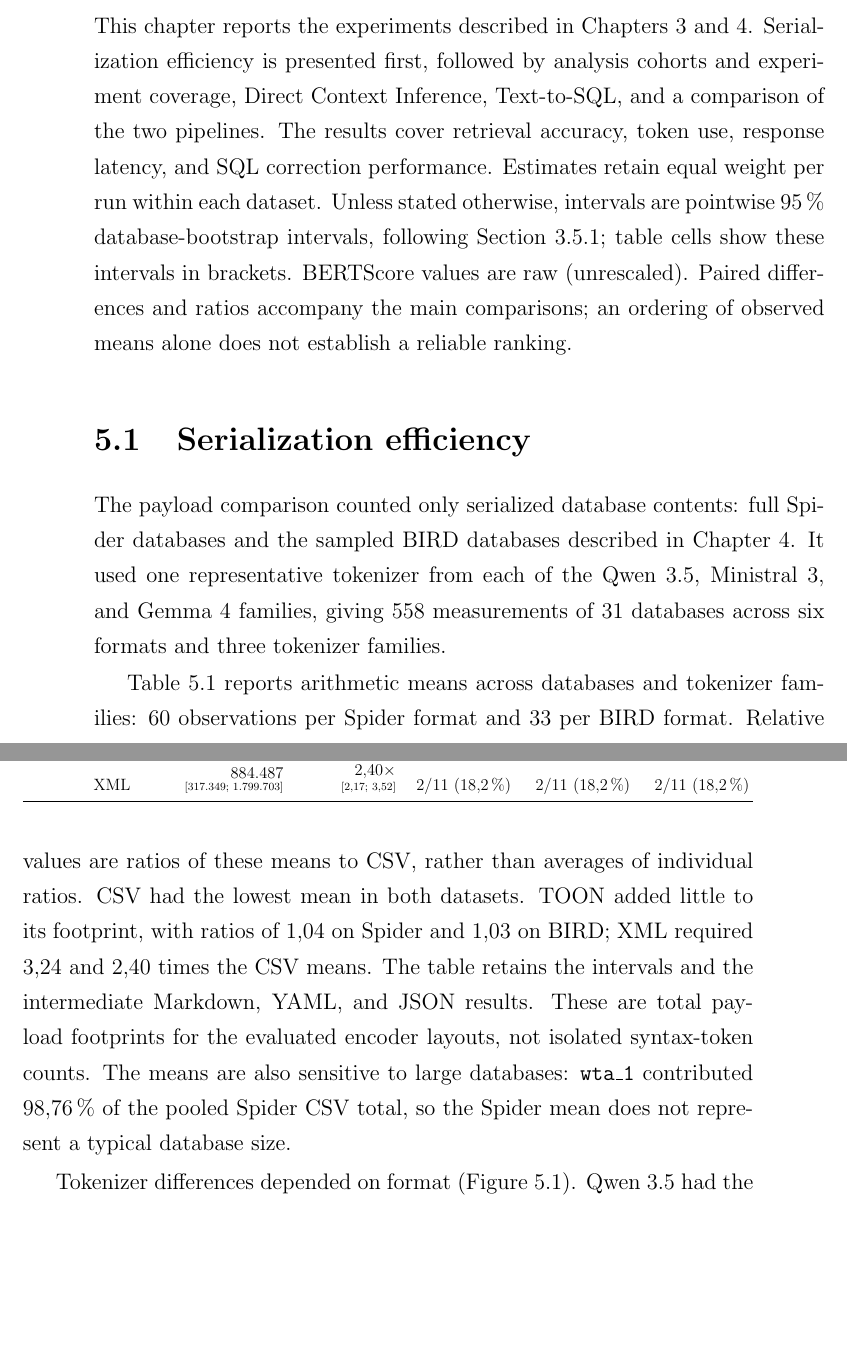
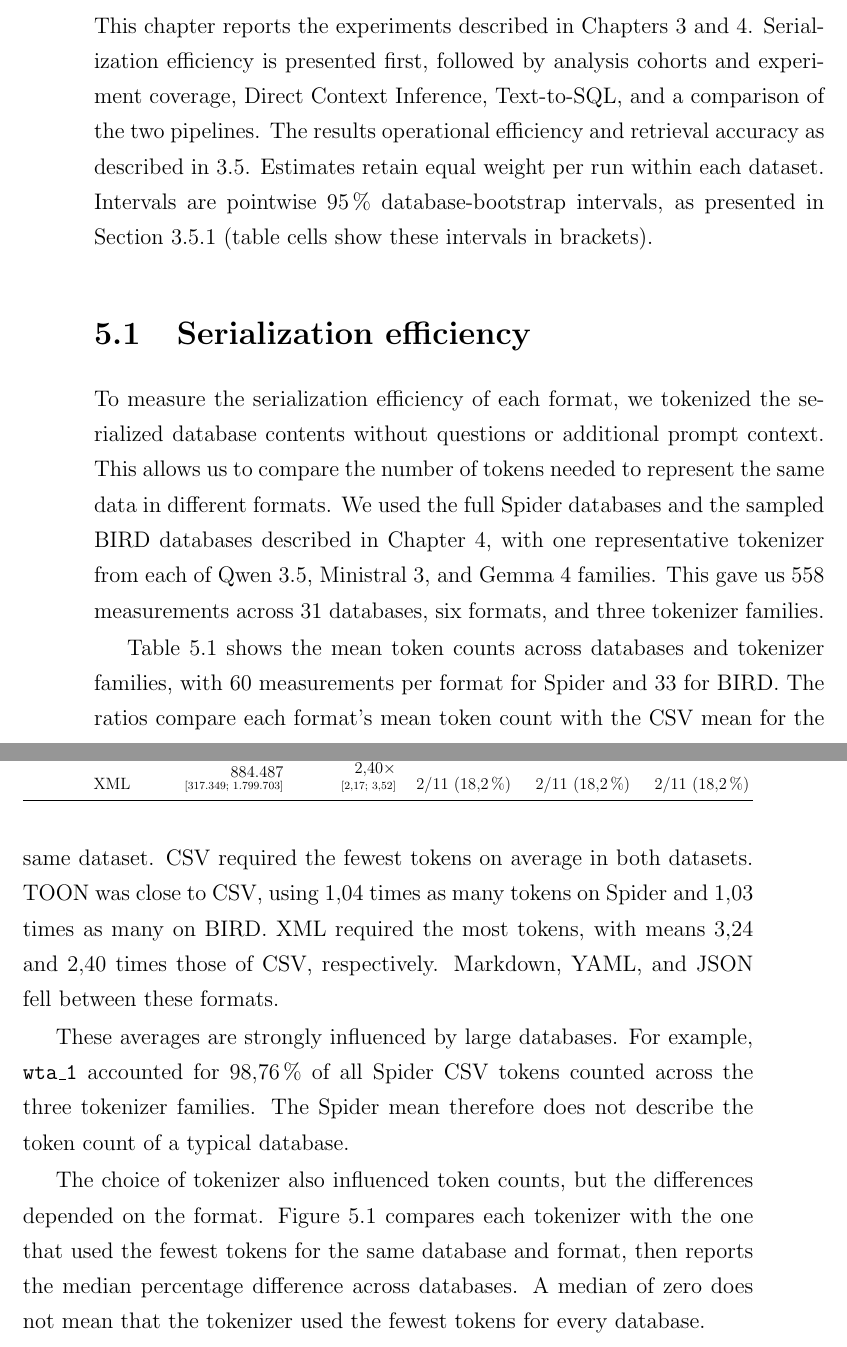
Before and after one commit to UndefinedLuka/master-thesis, a LaTeX thesis (thesis/thesis_template.tex, which reads thesis/chapters/ch-05.tex): two parts of pages 59 and 60 of 119, joined at a grey line, cut so that both start at the same text, the shorter picture padded with empty space. Compiled offline with pdfLaTeX.

Commit message:
Reformat serialization efficency section

```diff
--- a/thesis/chapters/ch-05.tex
+++ b/thesis/chapters/ch-05.tex
@@ -4,31 +4,30 @@
 This chapter reports the experiments described in Chapters~\ref{ch:methodolgy} and
 \ref{ch:implementation}. Serialization efficiency is presented first, followed by analysis cohorts and
 experiment coverage, Direct Context Inference, Text-to-SQL, and a comparison of the two pipelines.
-The results cover retrieval accuracy, token use, response latency, and SQL correction performance.
-Estimates retain equal weight per run within each dataset. Unless stated otherwise, intervals are pointwise
-\qty{95}{\percent} database-bootstrap intervals, following Section~\ref{sec:confidence-intervals};
-table cells show these intervals in brackets. BERTScore values are raw (unrescaled).
-Paired differences and ratios accompany the main comparisons; an ordering of observed means alone does not
-establish a reliable ranking.
+The results operational efficiency and retrieval accuracy as described in \ref{sec:evaluation-metrics-implementation}.
+Estimates retain equal weight per run within each dataset. Intervals are pointwise
+\qty{95}{\percent} database-bootstrap intervals, as presented in Section~\ref{sec:confidence-intervals}
+(table cells show these intervals in brackets).
 
 \section{Serialization efficiency}
 \label{sec:serialization-results}
 
 \input{../code/analysis/tables/serialization_efficiency}
 
-The payload comparison counted only serialized database contents: full Spider databases and the sampled
-BIRD databases described in Chapter~\ref{ch:implementation}. It used one representative tokenizer from each
-of the Qwen~3.5, Ministral~3, and Gemma~4 families, giving \num{558} measurements of \num{31} databases
-across six formats and three tokenizer families.
+To measure the serialization efficiency of each format, we tokenized the serialized database contents
+without questions or additional prompt context. This allows us to compare the number of tokens needed to
+represent the same data in different formats. We used the full Spider databases and the sampled BIRD
+databases described in Chapter~\ref{ch:implementation}, with one representative tokenizer from each of
+Qwen~3.5, Ministral~3, and Gemma~4 families. This gave us \num{558} measurements across \num{31}
+databases, six formats, and three tokenizer families.
 
-Table~\ref{tab:serialization-efficiency} reports arithmetic means across databases and tokenizer families:
-\num{60} observations per Spider format and \num{33} per BIRD format. Relative values are ratios of these
-means to CSV, rather than averages of individual ratios. CSV had the lowest mean in both datasets.
-TOON added little to its footprint, with ratios of \num{1.04} on Spider and \num{1.03} on BIRD;
-XML required \num{3.24} and \num{2.40} times the CSV means. The table retains the intervals and the
-intermediate Markdown, YAML, and JSON results. These are total payload footprints for the evaluated
-encoder layouts, not isolated syntax-token counts. The means are also sensitive to large databases:
-\texttt{wta\_1} contributed \qty{98.76}{\percent} of the pooled Spider CSV total, so the Spider mean
-does not represent a typical database size.
+Table~\ref{tab:serialization-efficiency} shows the mean token counts across databases and tokenizer
+families, with \num{60} measurements per format for Spider and \num{33} for BIRD. The ratios compare each
+format's mean token count with the CSV mean for the same dataset. CSV required the fewest tokens on
+average in both datasets. TOON was close to CSV, using \num{1.04} times as many tokens on Spider and
+\num{1.03} times as many on BIRD. XML required the most tokens, with means \num{3.24} and \num{2.40}
+times those of CSV, respectively. Markdown, YAML, and JSON fell between these formats.
 
-\begin{figure}[htbp]
+These averages are strongly influenced by large databases. For example, \texttt{wta\_1} accounted for
+\qty{98.76}{\percent} of all Spider CSV tokens counted across the three tokenizer families. The Spider
+mean therefore does not describe the token count of a typical database.
@@ -40,4 +40,7 @@ does not represent a typical database size.
   \label{fig:tokenizer-family-comparison}
 \end{figure}
 
-Tokenizer differences depended on format (Figure~\ref{fig:tokenizer-family-comparison}). Qwen~3.5 had the
+The choice of tokenizer also influenced token counts, but the differences depended on the format.
+Figure~\ref{fig:tokenizer-family-comparison} compares each tokenizer with the one that used the fewest
+tokens for the same database and format, then reports the median percentage difference across databases.
+A median of zero does not mean that the tokenizer used the fewest tokens for every database.
```
Also changed, not shown: code/analysis/tables/serialization_efficiency.tex (+1 -1 lines), code/src/visualizations/serialization_efficiency_table.py (+1 -2 lines), thesis/chapters/ch-03.tex (+1 -0 lines), thesis/thesis_template.pdf, thesis/chapters/ch-05.tex (34 more changed lines), 1 other file.
